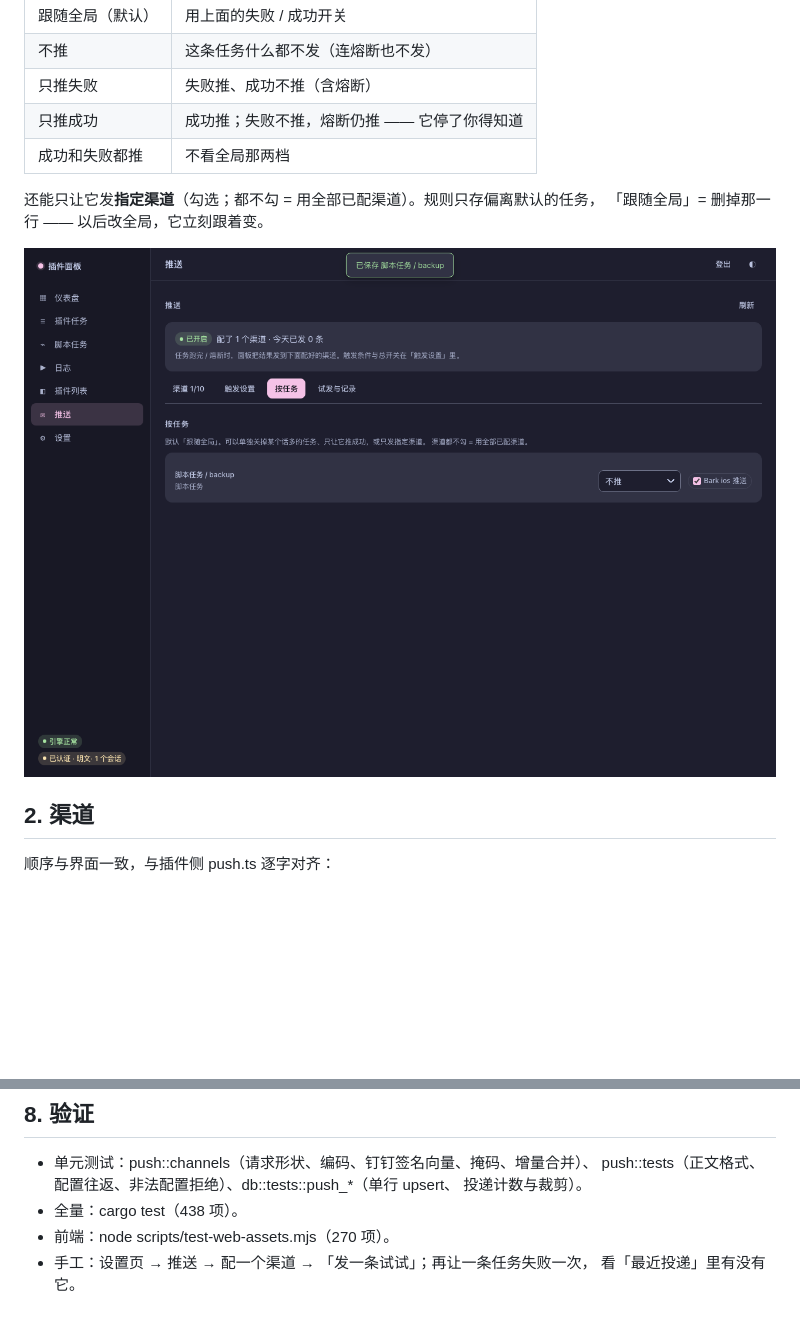
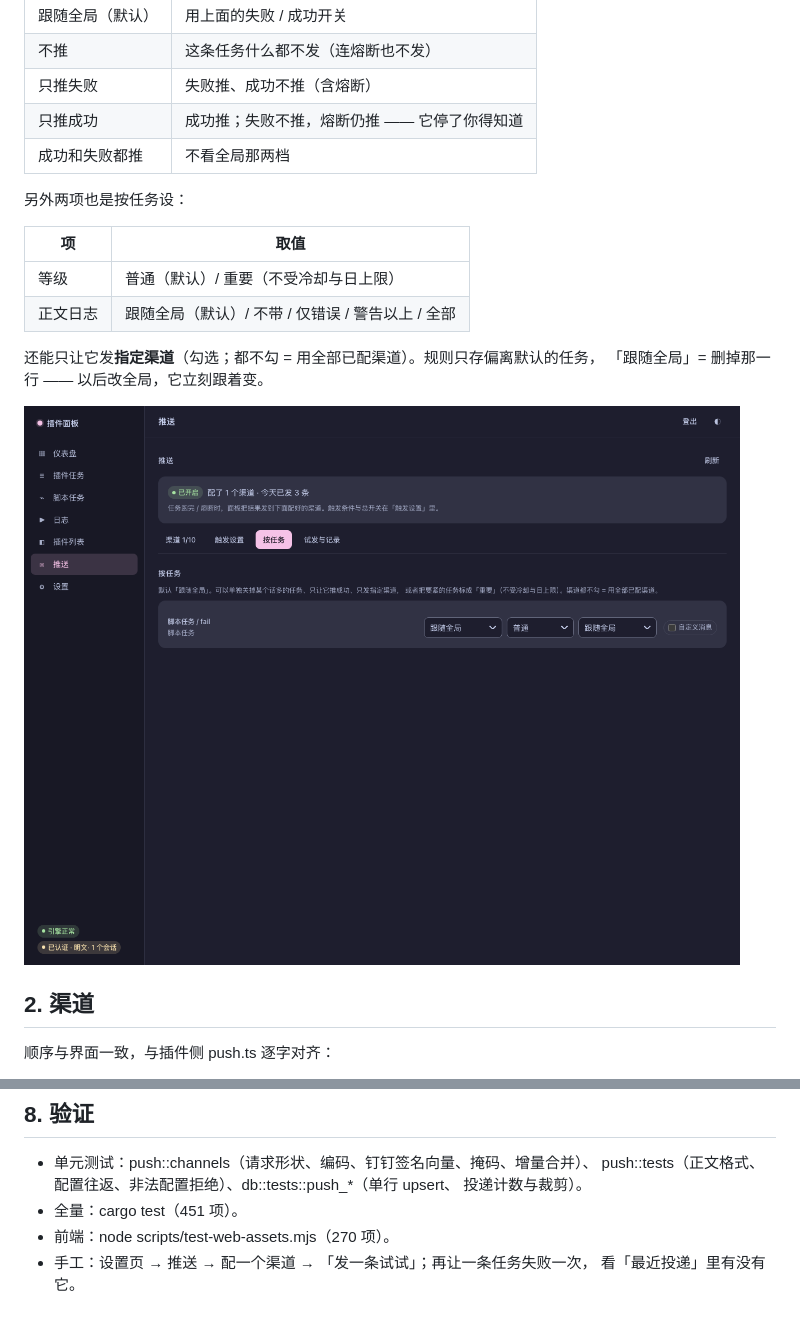
Before and after one commit to asunajs/panel, a Markdown page: docs/push.md, 2 parts joined by grey strips. Rendered like a GitHub page; pictures changed too: docs/screenshots/web-push-tasks.png; blank space fills up the shorter version.

```diff
--- a/docs/push.md
+++ b/docs/push.md
@@ -51,6 +88,13 @@
 | 只推失败 | 失败推、成功不推（含熔断） |
 | 只推成功 | 成功推；失败不推，熔断仍推 —— 它停了你得知道 |
 | 成功和失败都推 | 不看全局那两档 |
+
+另外两项也是按任务设：
+
+| 项 | 取值 |
+|---|---|
+| 等级 | 普通（默认）/ 重要（不受冷却与日上限） |
+| 正文日志 | 跟随全局（默认）/ 不带 / 仅错误 / 警告以上 / 全部 |
 
 还能只让它发**指定渠道**（勾选；都不勾 = 用全部已配渠道）。规则只存偏离默认的任务，
 「跟随全局」= 删掉那一行 —— 以后改全局，它立刻跟着变。
@@ -140,7 +184,7 @@
 - 单元测试：push::channels（请求形状、编码、钉钉签名向量、掩码、增量合并）、
   push::tests（正文格式、配置往返、非法配置拒绝）、db::tests::push_*（单行 upsert、
   投递计数与裁剪）。
-- 全量：cargo test（438 项）。
+- 全量：cargo test（451 项）。
 - 前端：node scripts/test-web-assets.mjs（270 项）。
 - 手工：设置页 → 推送 → 配一个渠道 → 「发一条试试」；再让一条任务失败一次，
   看「最近投递」里有没有它。
```
Also changed, not shown: other parts of docs/push.md (+37 -0 lines), docs/screenshots/web-push-settings.png (added), 5 other files.
